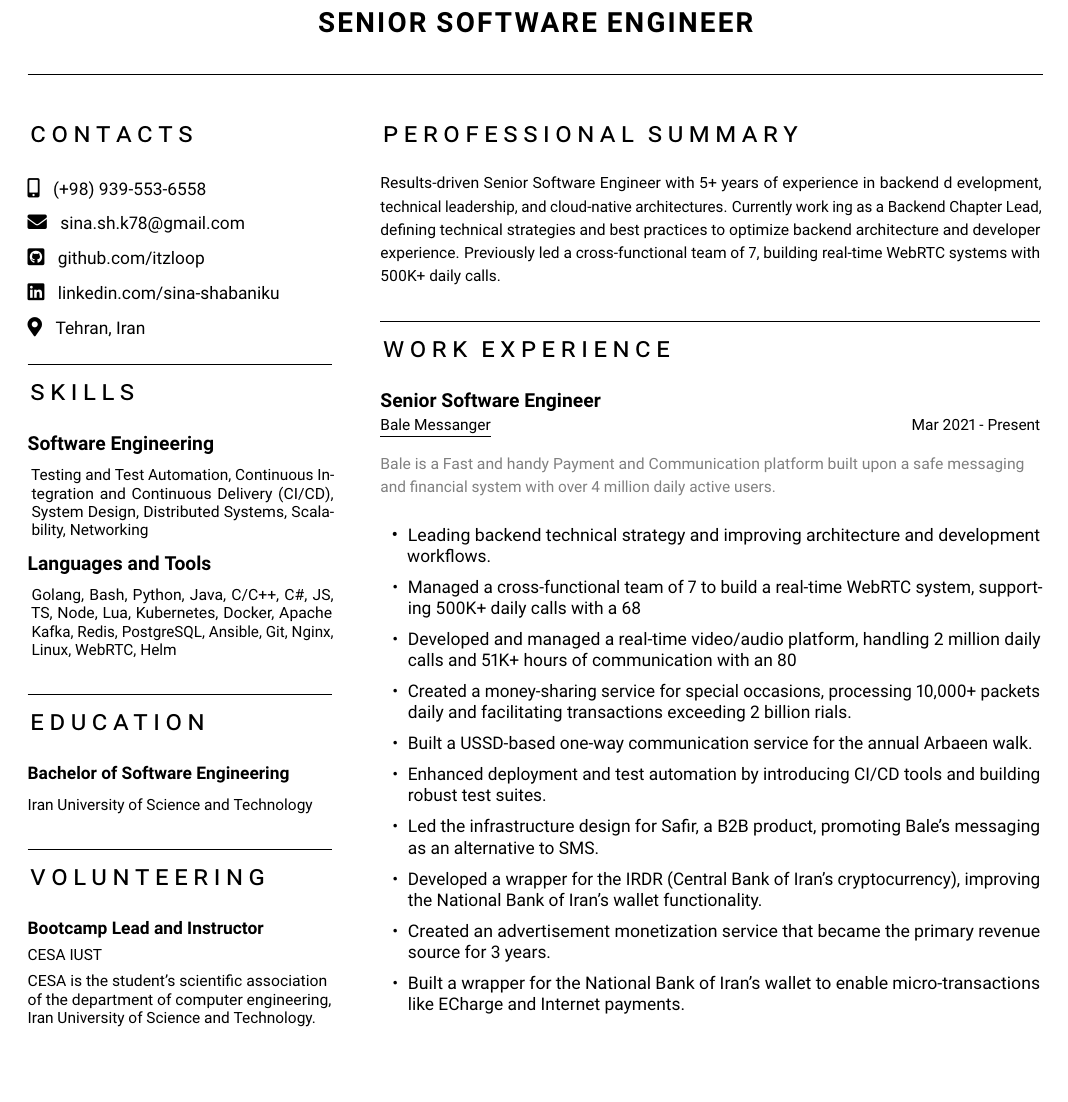
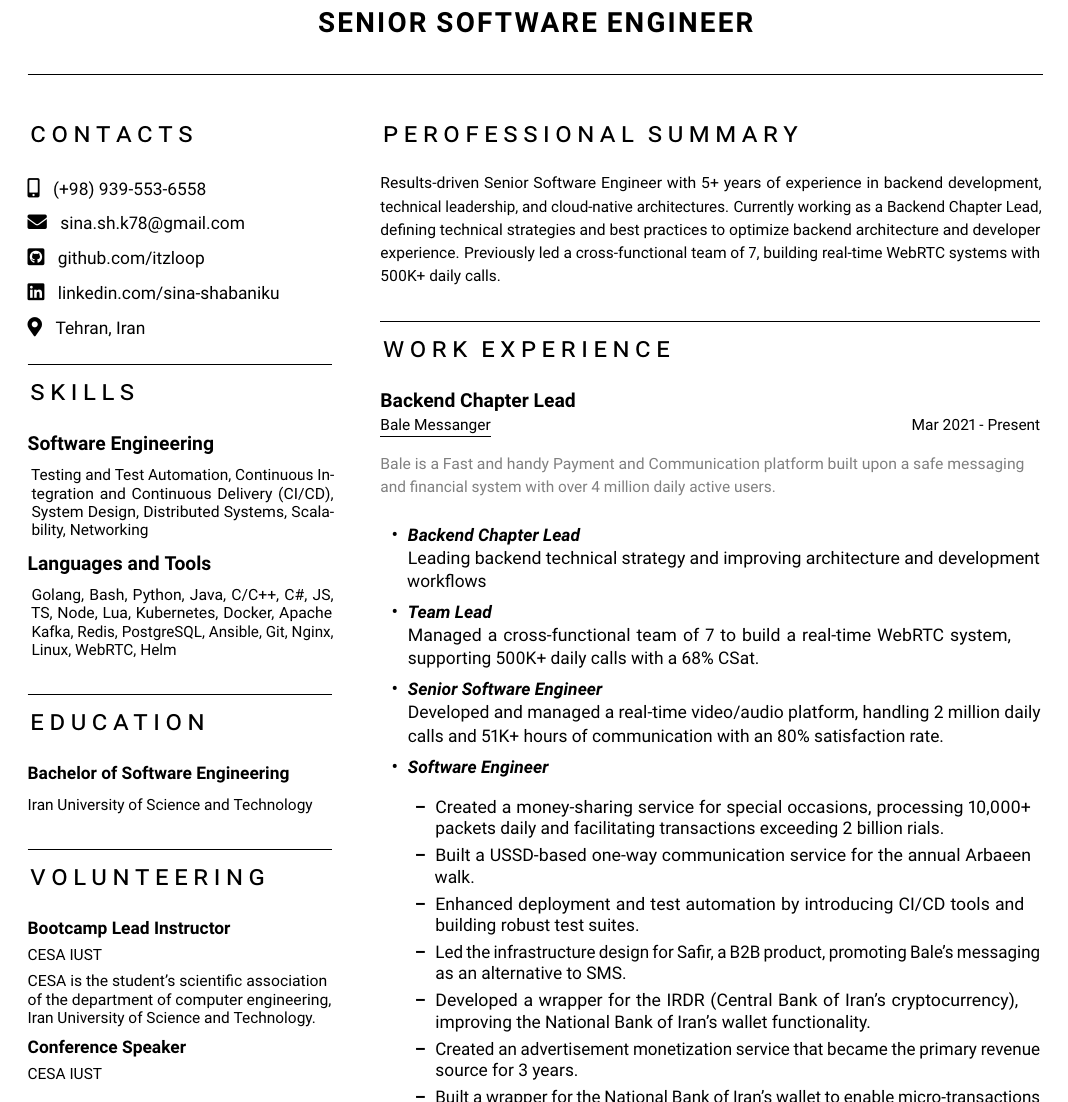
Before and after one commit to itzloop/resume, a LaTeX document (main.tex): part of the page, cut so that both start at the same text, the shorter picture padded with empty space. Compiled offline with pdfLaTeX.

Commit message:
Changes style of expriences and fixes some typos

```diff
--- a/main.tex
+++ b/main.tex
@@ -68,7 +68,7 @@
   {
 
      \volunteer
-     {\href{https://www.linkedin.com/posts/cesa-iust_قراره-با-هم-دنیای-وب-رو-زیر-و-رو-کنیم-activity-7221917118215180288-SRca/?rcm=ACoAACBgw1ABKvTqrlXwvAbFBul6vPHXEMeIFWw}{Bootcamp Lead and Instructor}}
+     {\href{https://www.linkedin.com/posts/cesa-iust_قراره-با-هم-دنیای-وب-رو-زیر-و-رو-کنیم-activity-7221917118215180288-SRca/?rcm=ACoAACBgw1ABKvTqrlXwvAbFBul6vPHXEMeIFWw}{Bootcamp Lead Instructor}}
       {\href{https://www.linkedin.com/company/cesa-iust/}{CESA IUST}}
       {CESA is the student's scientific association of the department of computer engineering, Iran University of Science and Technology.}
 
@@ -107,9 +107,9 @@
   \section{perofessional summary}
     \begin{justify}
       \begin{footnotesize}
-Results-driven Senior Software Engineer with 5+ years of experience in backend d
-evelopment, technical leadership, and cloud-native architectures. Currently work
-ing as a Backend Chapter Lead, defining technical strategies and best practices
+Results-driven Senior Software Engineer with 5+ years of experience in backend
+development, technical leadership, and cloud-native architectures. Currently working
+as a Backend Chapter Lead, defining technical strategies and best practices
 to optimize backend architecture and developer experience. Previously led a cross-functional
 team of 7, building real-time WebRTC systems with 500K+ daily calls.
       \end{footnotesize}
@@ -118,22 +118,68 @@ team of 7, building real-time WebRTC systems with 500K+ daily calls.
   \section{work experience}
   {
     \expheadingwithlink
-      {Senior Software Engineer}
+      {Backend Chapter Lead}
       {Bale Messanger}
       {https://www.linkedin.com/company/balemessenger/}
       {Mar 2021 - Present}
       {Bale is a Fast and handy Payment and Communication platform built upon a safe messaging and financial system with over 4 million daily active users.}
     \begin{itemize}[leftmargin=.5cm, itemsep=1pt]
-      \item \justifying\small Leading backend technical strategy and improving architecture and development workflows.
-      \item \justifying\small Managed a cross-functional team of 7 to build a real-time WebRTC system, supporting 500K+ daily calls with a 68% CSat.
-      \item \justifying\small Developed and managed a real-time video/audio platform, handling 2 million daily calls and 51K+ hours of communication with an 80% satisfaction rate.
-      \item \justifying\small Created a money-sharing service for special occasions, processing 10,000+ packets daily and facilitating transactions exceeding 2 billion rials.
-      \item \justifying\small Built a USSD-based one-way communication service for the annual Arbaeen walk.
-      \item \justifying\small Enhanced deployment and test automation by introducing CI/CD tools and building robust test suites.
-      \item \justifying\small Led the infrastructure design for Saﬁr, a B2B product, promoting Bale's messaging as an alternative to SMS.
-      \item \justifying\small Developed a wrapper for the IRDR (Central Bank of Iran's cryptocurrency), improving the National Bank of Iran’s wallet functionality.
-      \item \justifying\small Created an advertisement monetization service that became the primary revenue source for 3 years.
-      \item \justifying\small Built a wrapper for the National Bank of Iran’s wallet to enable micro-transactions like ECharge and Internet payments.
+        \item
+            \begin{small}
+                \textbf{\emph{Backend Chapter Lead}} \newline
+                \begin{justifying}\small
+                    Leading backend technical strategy and improving architecture and development workflows
+                \end{justifying}
+            \end{small}
+        \item
+            \begin{small}
+                \textbf{\emph{Team Lead}} \newline
+                \begin{justifying}\small
+                    Managed a cross-functional team of 7 to build a real-time WebRTC system, supporting 500K+ daily calls with a 68\% CSat.
+                \end{justifying}
+            \end{small}
+        \item
+            \begin{small}
+                \textbf{\emph{Senior Software Engineer}} \newline
+                \begin{justifying}\small
+                    Developed and managed a real-time video/audio platform, handling 2 million daily calls and 51K+ hours of communication with an 80\% satisfaction rate.
+                \end{justifying}
+            \end{small}
+        \item
+            \begin{small}
+                \textbf{\emph{Software Engineer}} \newline
+
+            \begin{itemize}[leftmargin=.5cm, itemsep=1pt]
+                \item
+                    \begin{justifying}\small
+                        Created a money-sharing service for special occasions, processing 10,000+ packets daily and facilitating transactions exceeding 2 billion rials.
+                    \end{justifying}
+                \item
+                    \begin{justifying}\small
+                        Built a USSD-based one-way communication service for the annual Arbaeen walk.
+                    \end{justifying}
+                \item
+                    \begin{justifying}\small
+                        Enhanced deployment and test automation by introducing CI/CD tools and building robust test suites.
+                    \end{justifying}
+                \item
+                    \begin{justifying}\small
+                        Led the infrastructure design for Saﬁr, a B2B product, promoting Bale's messaging as an alternative to SMS.
+                    \end{justifying}
+                \item
+                    \begin{justifying}\small
+                        Developed a wrapper for the IRDR (Central Bank of Iran's cryptocurrency), improving the National Bank of Iran’s wallet functionality.
+                    \end{justifying}
+                \item
+                    \begin{justifying}\small
+                        Created an advertisement monetization service that became the primary revenue source for 3 years.
+                    \end{justifying}
+                \item
+                    \begin{justifying}\small
+                        Built a wrapper for the National Bank of Iran’s wallet to enable micro-transactions like ECharge and Internet payments.
+                    \end{justifying}
+            \end{itemize}
+            \end{small}
   \end{itemize}
 
   \expheadingwithlink
```
